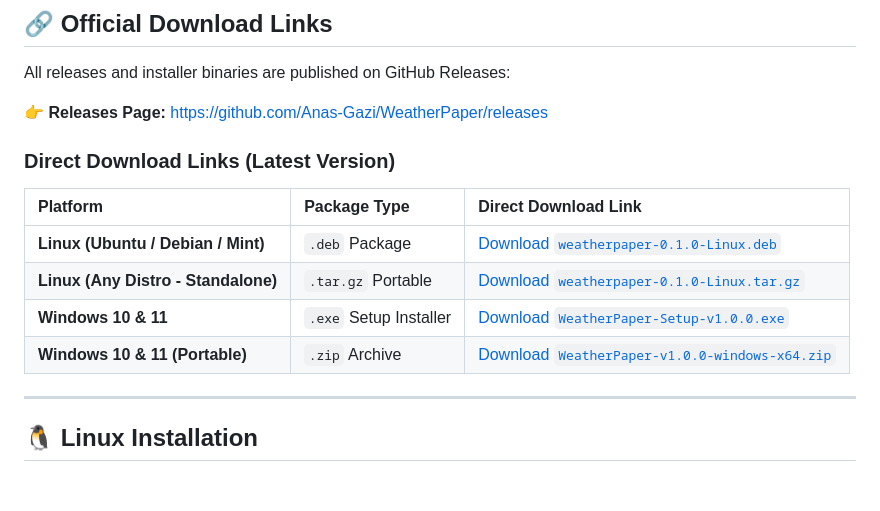
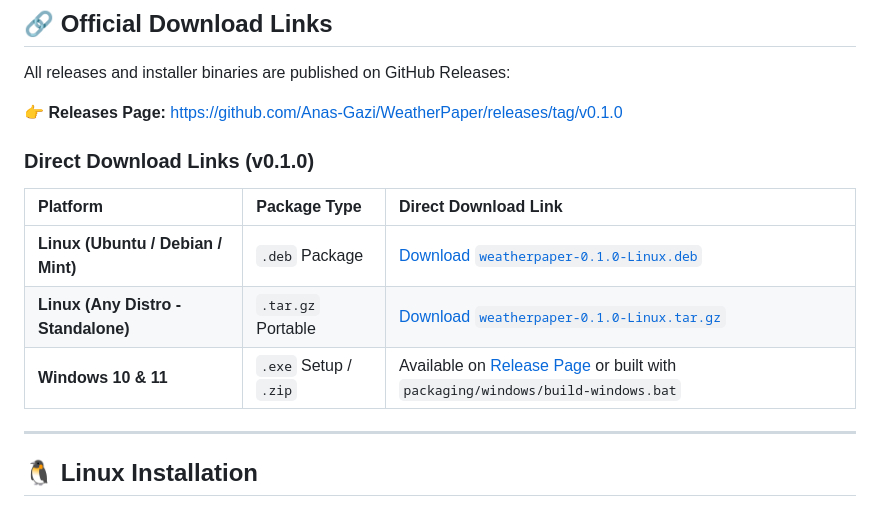
Before and after one commit to Anas-Gazi/WeatherPaper, a Markdown page: INSTALL.md, the part around the change. Rendered like a GitHub page.

Commit message:
docs: add direct verified download links for v0.1.0 release

```diff
--- a/INSTALL.md
+++ b/INSTALL.md
@@ -8,16 +8,16 @@ This guide contains the official download links and step-by-step instructions fo
 
 All releases and installer binaries are published on GitHub Releases:
 
-👉 **Releases Page:** [https://github.com/Anas-Gazi/WeatherPaper/releases](https://github.com/Anas-Gazi/WeatherPaper/releases)
+👉 **Releases Page:** [https://github.com/Anas-Gazi/WeatherPaper/releases/tag/v0.1.0](https://github.com/Anas-Gazi/WeatherPaper/releases/tag/v0.1.0)
 
-### Direct Download Links (Latest Version)
+### Direct Download Links (v0.1.0)
 
 | Platform | Package Type | Direct Download Link |
 | :--- | :--- | :--- |
-| **Linux (Ubuntu / Debian / Mint)** | `.deb` Package | [Download `weatherpaper-0.1.0-Linux.deb`](https://github.com/Anas-Gazi/WeatherPaper/releases/latest/download/weatherpaper-0.1.0-Linux.deb) |
-| **Linux (Any Distro - Standalone)** | `.tar.gz` Portable | [Download `weatherpaper-0.1.0-Linux.tar.gz`](https://github.com/Anas-Gazi/WeatherPaper/releases/latest/download/weatherpaper-0.1.0-Linux.tar.gz) |
-| **Windows 10 & 11** | `.exe` Setup Installer | [Download `WeatherPaper-Setup-v1.0.0.exe`](https://github.com/Anas-Gazi/WeatherPaper/releases/latest/download/WeatherPaper-Setup-v1.0.0.exe) |
-| **Windows 10 & 11 (Portable)** | `.zip` Archive | [Download `WeatherPaper-v1.0.0-windows-x64.zip`](https://github.com/Anas-Gazi/WeatherPaper/releases/latest/download/WeatherPaper-v1.0.0-windows-x64.zip) |
+| **Linux (Ubuntu / Debian / Mint)** | `.deb` Package | [Download `weatherpaper-0.1.0-Linux.deb`](https://github.com/Anas-Gazi/WeatherPaper/releases/download/v0.1.0/weatherpaper-0.1.0-Linux.deb) |
+| **Linux (Any Distro - Standalone)** | `.tar.gz` Portable | [Download `weatherpaper-0.1.0-Linux.tar.gz`](https://github.com/Anas-Gazi/WeatherPaper/releases/download/v0.1.0/weatherpaper-0.1.0-Linux.tar.gz) |
+| **Windows 10 & 11** | `.exe` Setup / `.zip` | Available on [Release Page](https://github.com/Anas-Gazi/WeatherPaper/releases/tag/v0.1.0) or built with `packaging/windows/build-windows.bat` |
+
 
 ---
 
```
